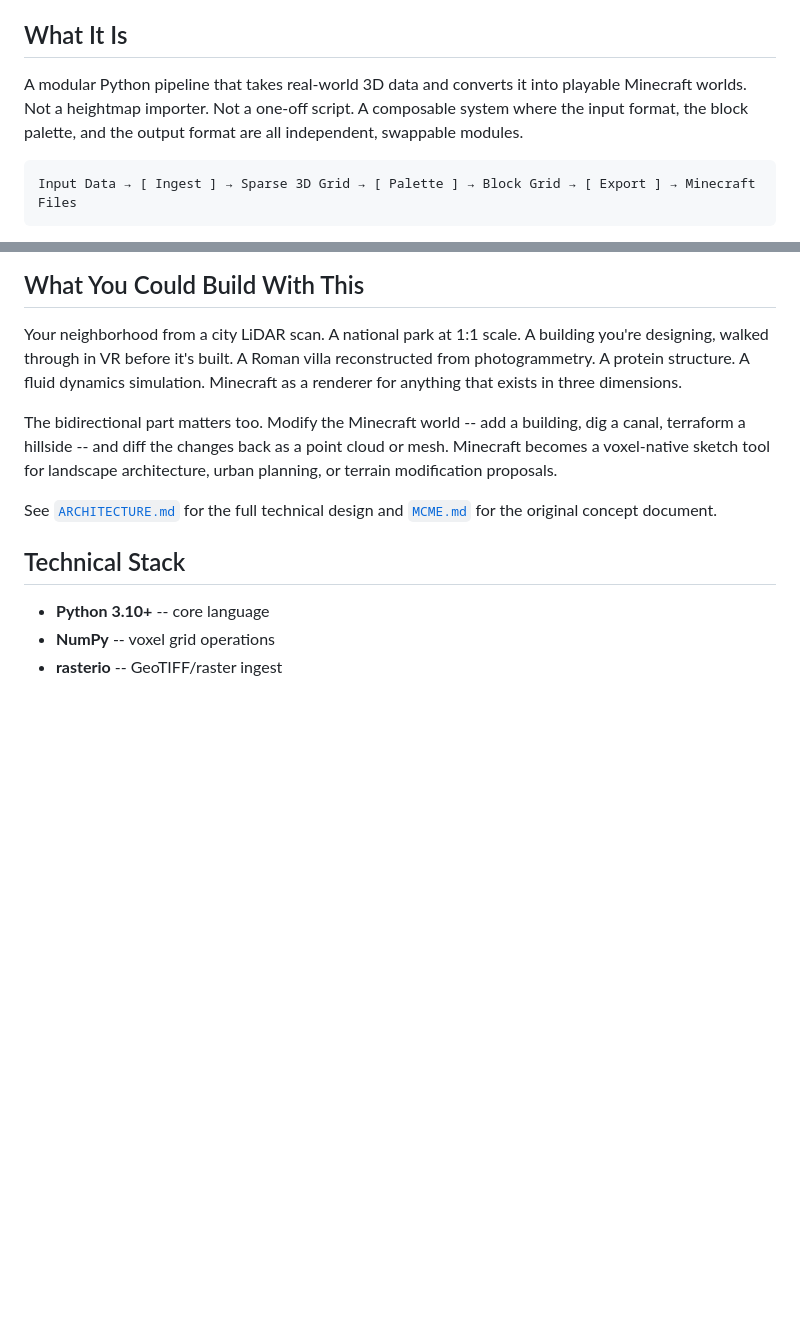
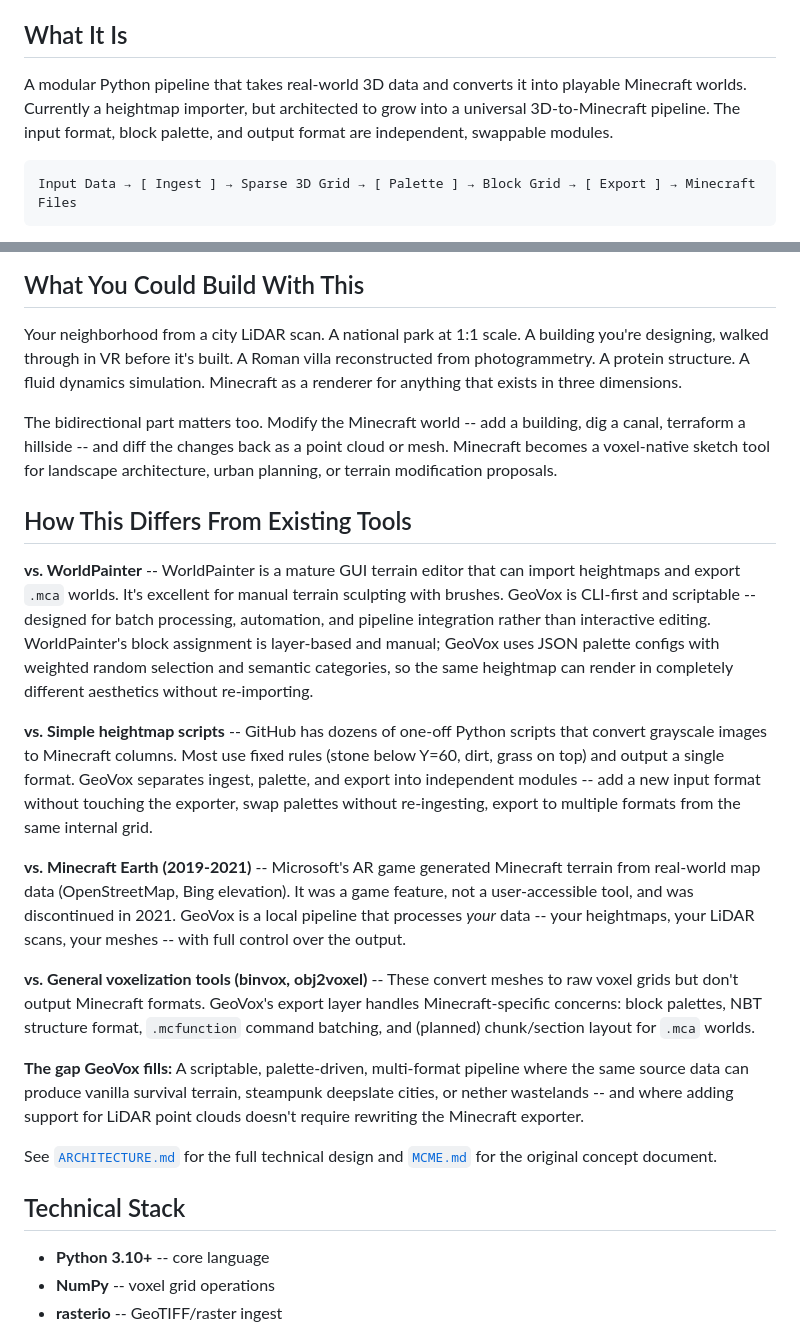
Before and after one commit to EvangAI-777/Fun-Innovation, a Markdown page: Minecraft Innovations/GeoVox/VOXELME.md, 2 parts joined by grey strips. Drawn GitHub-style; blank space fills up the shorter version.

Commit message:
VOXELME.md: Fix accuracy, add tool comparison section
- Fixed misleading "Not a heightmap importer" claim -- GeoVox IS a
  heightmap importer, just architected to support more formats
- Added "How This Differs From Existing Tools" section comparing to:
  - WorldPainter (GUI vs CLI, manual vs palette-driven)
  - Simple heightmap scripts (monolithic vs modular)
  - Minecraft Earth (game feature vs user tool, discontinued 2021)
  - General voxelization tools (raw voxels vs Minecraft formats)

https://claude.ai/code/session_012eEYst56bbuYovdimHxLY2

````diff
--- a/Minecraft Innovations/GeoVox/VOXELME.md
+++ b/Minecraft Innovations/GeoVox/VOXELME.md
@@ -8,7 +8,7 @@ GeoVox connects those two facts.
 
 ## What It Is
 
-A modular Python pipeline that takes real-world 3D data and converts it into playable Minecraft worlds. Not a heightmap importer. Not a one-off script. A composable system where the input format, the block palette, and the output format are all independent, swappable modules.
+A modular Python pipeline that takes real-world 3D data and converts it into playable Minecraft worlds. Currently a heightmap importer, but architected to grow into a universal 3D-to-Minecraft pipeline. The input format, block palette, and output format are independent, swappable modules.
 
 ```
 Input Data → [ Ingest ] → Sparse 3D Grid → [ Palette ] → Block Grid → [ Export ] → Minecraft Files
@@ -46,6 +46,18 @@ Three layers. Each is independent. Swap any of them without touching the others.
 Your neighborhood from a city LiDAR scan. A national park at 1:1 scale. A building you're designing, walked through in VR before it's built. A Roman villa reconstructed from photogrammetry. A protein structure. A fluid dynamics simulation. Minecraft as a renderer for anything that exists in three dimensions.
 
 The bidirectional part matters too. Modify the Minecraft world -- add a building, dig a canal, terraform a hillside -- and diff the changes back as a point cloud or mesh. Minecraft becomes a voxel-native sketch tool for landscape architecture, urban planning, or terrain modification proposals.
+
+## How This Differs From Existing Tools
+
+**vs. WorldPainter** -- WorldPainter is a mature GUI terrain editor that can import heightmaps and export `.mca` worlds. It's excellent for manual terrain sculpting with brushes. GeoVox is CLI-first and scriptable -- designed for batch processing, automation, and pipeline integration rather than interactive editing. WorldPainter's block assignment is layer-based and manual; GeoVox uses JSON palette configs with weighted random selection and semantic categories, so the same heightmap can render in completely different aesthetics without re-importing.
+
+**vs. Simple heightmap scripts** -- GitHub has dozens of one-off Python scripts that convert grayscale images to Minecraft columns. Most use fixed rules (stone below Y=60, dirt, grass on top) and output a single format. GeoVox separates ingest, palette, and export into independent modules -- add a new input format without touching the exporter, swap palettes without re-ingesting, export to multiple formats from the same internal grid.
+
+**vs. Minecraft Earth (2019-2021)** -- Microsoft's AR game generated Minecraft terrain from real-world map data (OpenStreetMap, Bing elevation). It was a game feature, not a user-accessible tool, and was discontinued in 2021. GeoVox is a local pipeline that processes *your* data -- your heightmaps, your LiDAR scans, your meshes -- with full control over the output.
+
+**vs. General voxelization tools (binvox, obj2voxel)** -- These convert meshes to raw voxel grids but don't output Minecraft formats. GeoVox's export layer handles Minecraft-specific concerns: block palettes, NBT structure format, `.mcfunction` command batching, and (planned) chunk/section layout for `.mca` worlds.
+
+**The gap GeoVox fills:** A scriptable, palette-driven, multi-format pipeline where the same source data can produce vanilla survival terrain, steampunk deepslate cities, or nether wastelands -- and where adding support for LiDAR point clouds doesn't require rewriting the Minecraft exporter.
 
 See [`ARCHITECTURE.md`](./Design/ARCHITECTURE.md) for the full technical design and [`MCME.md`](../MCME.md) for the original concept document.
 
````
